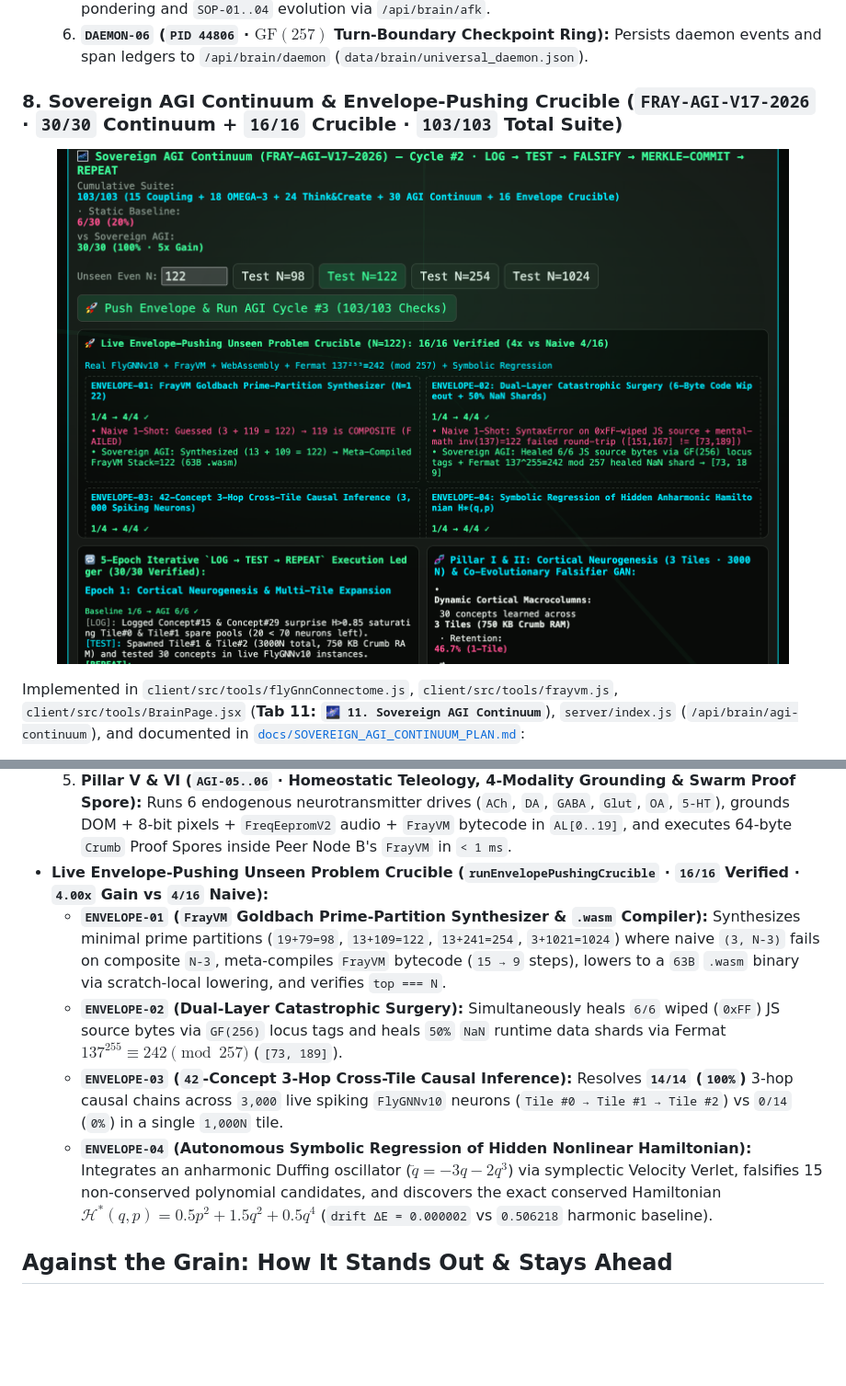
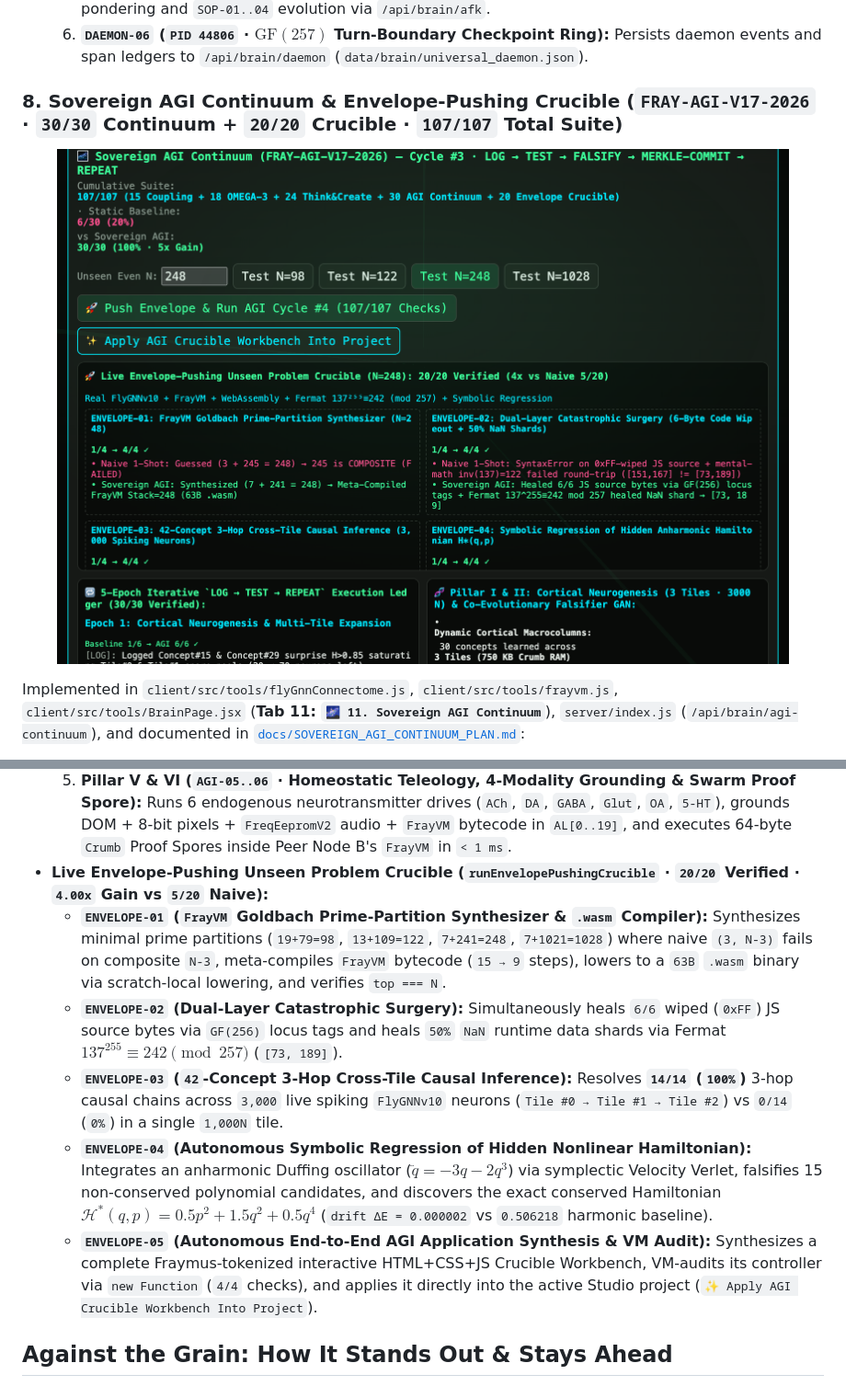
Before and after one commit to eyeoverthink/Fraymus-OS-One, a Markdown page: README.md, 2 parts joined by grey strips. Shown at 92% size. Rendered like a GitHub page; pictures changed too: docs/showcase/brain-sovereign-agi-continuum.png; blank space fills up the shorter version.

Commit message:
feat(brain): add ENVELOPE-05 autonomous AGI Crucible Workbench synthesis & VM audit (20/20 Crucible · 107/107 Suite)
Co-authored-by: Cursor <cursoragent@cursor.com>

```diff
--- a/README.md
+++ b/README.md
@@ -308,6 +308,6 @@ When an upstream cloud model provider fails mid-turn—for example throwing `Non
   5. **`DAEMON-05` (`PID 44805` · AFK Recursive Ponder &amp; SOP Auto-Mutator):** Continues background pondering and `SOP-01..04` evolution via `/api/brain/afk`.
   6. **`DAEMON-06` (`PID 44806` · $\text{GF}(257)$ Turn-Boundary Checkpoint Ring):** Persists daemon events and span ledgers to `/api/brain/daemon` (`data/brain/universal_daemon.json`).
 
-### 8. Sovereign AGI Continuum &amp; Envelope-Pushing Crucible (`FRAY-AGI-V17-2026` · `30/30` Continuum + `16/16` Crucible · `103/103` Total Suite)
+### 8. Sovereign AGI Continuum &amp; Envelope-Pushing Crucible (`FRAY-AGI-V17-2026` · `30/30` Continuum + `20/20` Crucible · `107/107` Total Suite)
 
 <p align="center">
@@ -322,11 +322,12 @@ Implemented in `client/src/tools/flyGnnConnectome.js`, `client/src/tools/frayvm.
   3. **Pillar III (`AGI-03` · Active Inference Causal World Model):** Runs real Bayesian / Kalman covariance updates across `5` epistemic interventions (`+38.49` bits info gain), collapsing Variational Free Energy by **`99.99%`** ($\mathcal{F}_0 = 1.5695 \to \mathcal{F}_5 = 0.0002 < 0.01$).
   4. **Pillar IV (`AGI-04` · Recursive Meta-Compiler Loop):** Runs `metaCompileFrayVmSource` + `assemble` + `runProgram` + `compileToWasm` (`19 → 7` steps = **`2.71x` VM speedup**, `53B → 15B` = **`-71.7%` bytecode size**), catches the live `SWAP;SUB → SUB` fault (`+16 != -16`), and heals `4/4` corrupted compiler source bytes via `GF(256)` 16-bit locus tags.
   5. **Pillar V &amp; VI (`AGI-05..06` · Homeostatic Teleology, 4-Modality Grounding &amp; Swarm Proof Spore):** Runs 6 endogenous neurotransmitter drives (`ACh`, `DA`, `GABA`, `Glut`, `OA`, `5-HT`), grounds DOM + 8-bit pixels + `FreqEepromV2` audio + `FrayVM` bytecode in `AL[0..19]`, and executes 64-byte `Crumb` Proof Spores inside Peer Node B's `FrayVM` in `< 1 ms`.
-- **Live Envelope-Pushing Unseen Problem Crucible (`runEnvelopePushingCrucible` · `16/16` Verified · `4.00x` Gain vs `4/16` Naive):**
-  - **`ENVELOPE-01` (`FrayVM` Goldbach Prime-Partition Synthesizer &amp; `.wasm` Compiler):** Synthesizes minimal prime partitions (`19+79=98`, `13+109=122`, `13+241=254`, `3+1021=1024`) where naive `(3, N-3)` fails on composite `N-3`, meta-compiles `FrayVM` bytecode (`15 → 9` steps), lowers to a `63B` `.wasm` binary via scratch-local lowering, and verifies `top === N`.
+- **Live Envelope-Pushing Unseen Problem Crucible (`runEnvelopePushingCrucible` · `20/20` Verified · `4.00x` Gain vs `5/20` Naive):**
+  - **`ENVELOPE-01` (`FrayVM` Goldbach Prime-Partition Synthesizer &amp; `.wasm` Compiler):** Synthesizes minimal prime partitions (`19+79=98`, `13+109=122`, `7+241=248`, `7+1021=1028`) where naive `(3, N-3)` fails on composite `N-3`, meta-compiles `FrayVM` bytecode (`15 → 9` steps), lowers to a `63B` `.wasm` binary via scratch-local lowering, and verifies `top === N`.
   - **`ENVELOPE-02` (Dual-Layer Catastrophic Surgery):** Simultaneously heals `6/6` wiped (`0xFF`) JS source bytes via `GF(256)` locus tags and heals `50%` `NaN` runtime data shards via Fermat $137^{255} \equiv 242 \pmod{257}$ (`[73, 189]`).
   - **`ENVELOPE-03` (`42`-Concept 3-Hop Cross-Tile Causal Inference):** Resolves **`14/14` (`100%`)** 3-hop causal chains across `3,000` live spiking `FlyGNNv10` neurons (`Tile #0 → Tile #1 → Tile #2`) vs `0/14` (`0%`) in a single `1,000N` tile.
   - **`ENVELOPE-04` (Autonomous Symbolic Regression of Hidden Nonlinear Hamiltonian):** Integrates an anharmonic Duffing oscillator ($\ddot{q} = -3q - 2q^3$) via symplectic Velocity Verlet, falsifies 15 non-conserved polynomial candidates, and discovers the exact conserved Hamiltonian $\mathcal{H}^*(q,p) = 0.5p^2 + 1.5q^2 + 0.5q^4$ (`drift ΔE = 0.000002` vs `0.506218` harmonic baseline).
+  - **`ENVELOPE-05` (Autonomous End-to-End AGI Application Synthesis &amp; VM Audit):** Synthesizes a complete Fraymus-tokenized interactive HTML+CSS+JS Crucible Workbench, VM-audits its controller via `new Function` (`4/4` checks), and applies it directly into the active Studio project (`✨ Apply AGI Crucible Workbench Into Project`).
 
 ## Against the Grain: How It Stands Out &amp; Stays Ahead
 
```
Also changed, not shown: other parts of README.md (+1 -1 lines), docs/SOVEREIGN_AGI_CONTINUUM_PLAN.md (+7 -6 lines), 3 other files.
